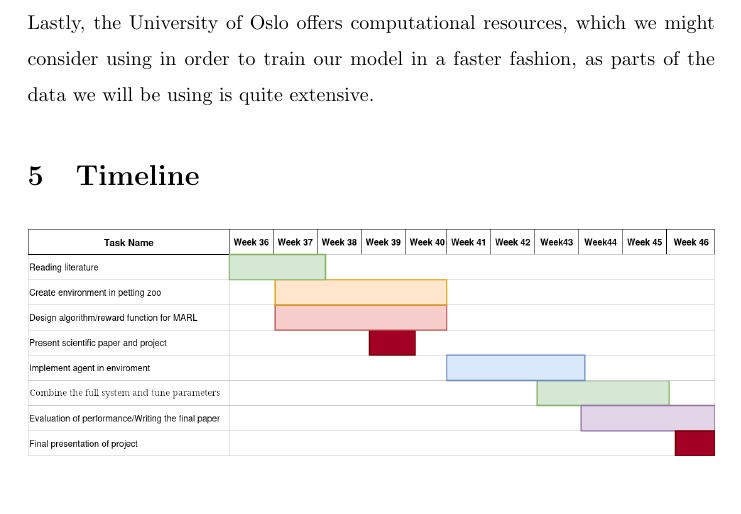
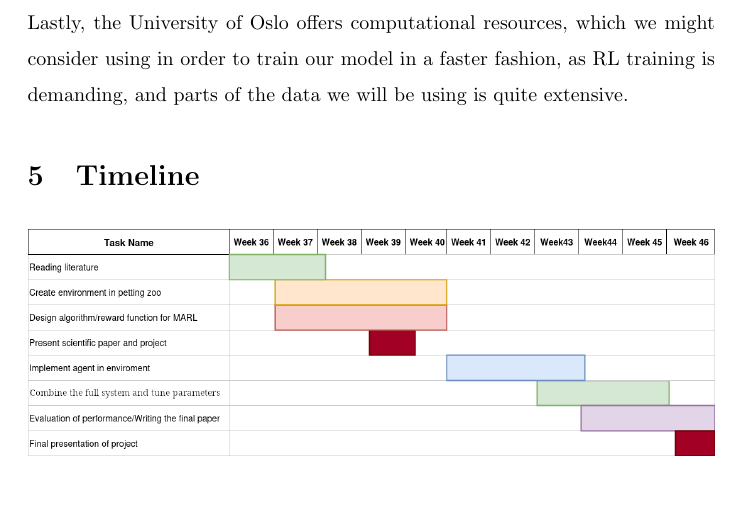
Before and after one commit to eliaslr/RoadAI-project, a LaTeX document (project-plan.tex): part of page 3 of 3, cut so that both start at the same text. Compiled offline with pdfLaTeX.

Commit message:
Added a sentence to methods/tools

```diff
--- a/project-plan.tex
+++ b/project-plan.tex
@@ -87,7 +87,7 @@ algorithms which work better for out project. In such a case, we might consider
 
 \noindent
 Lastly, the University of Oslo offers computational resources, which we might consider using in order to
-train our model in a faster fashion, as parts of the data we will be using is quite extensive.
+train our model in a faster fashion, as RL training is demanding, and parts of the data we will be using is quite extensive.
 
 %---------------------------------
 \section{Timeline}
```
